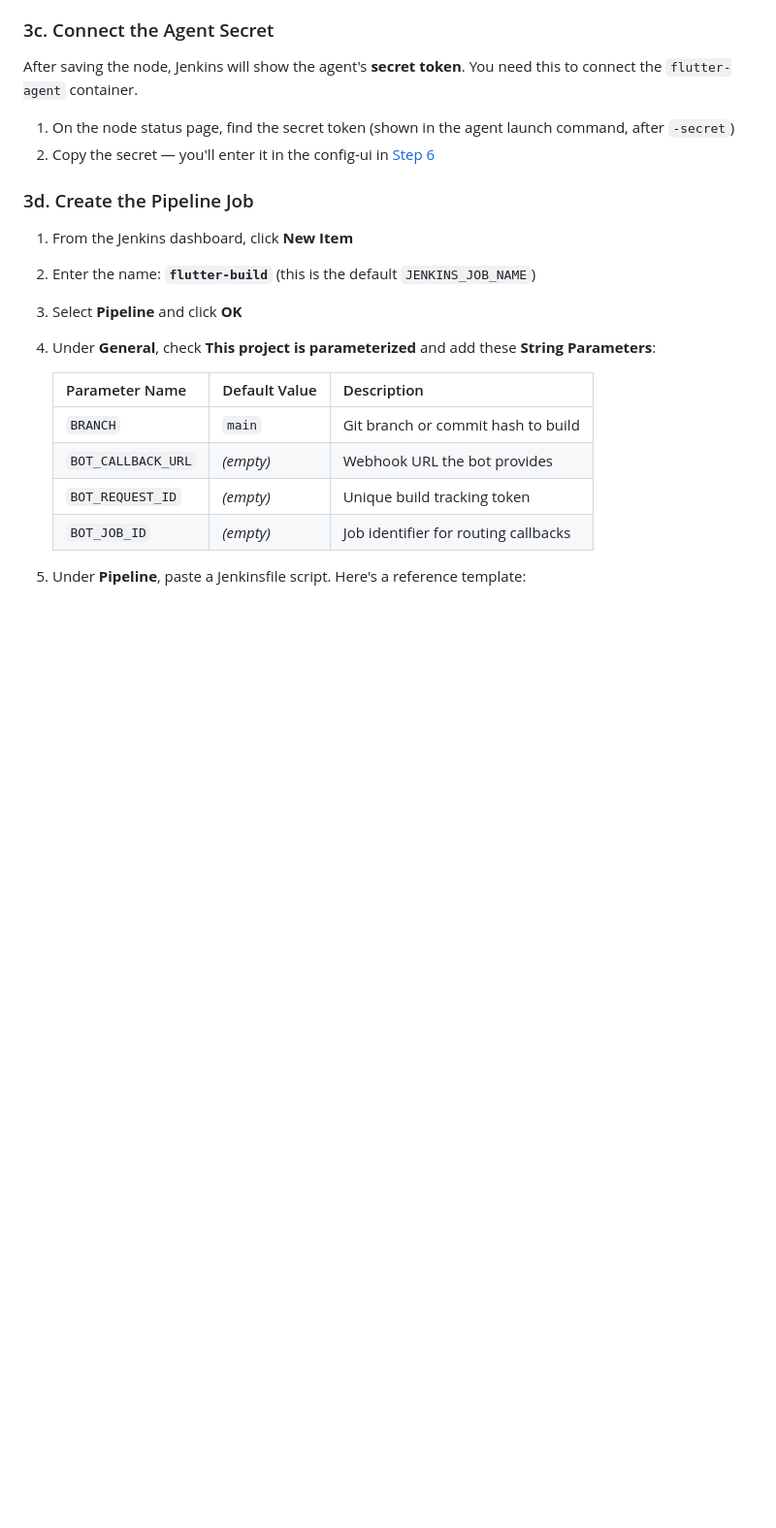
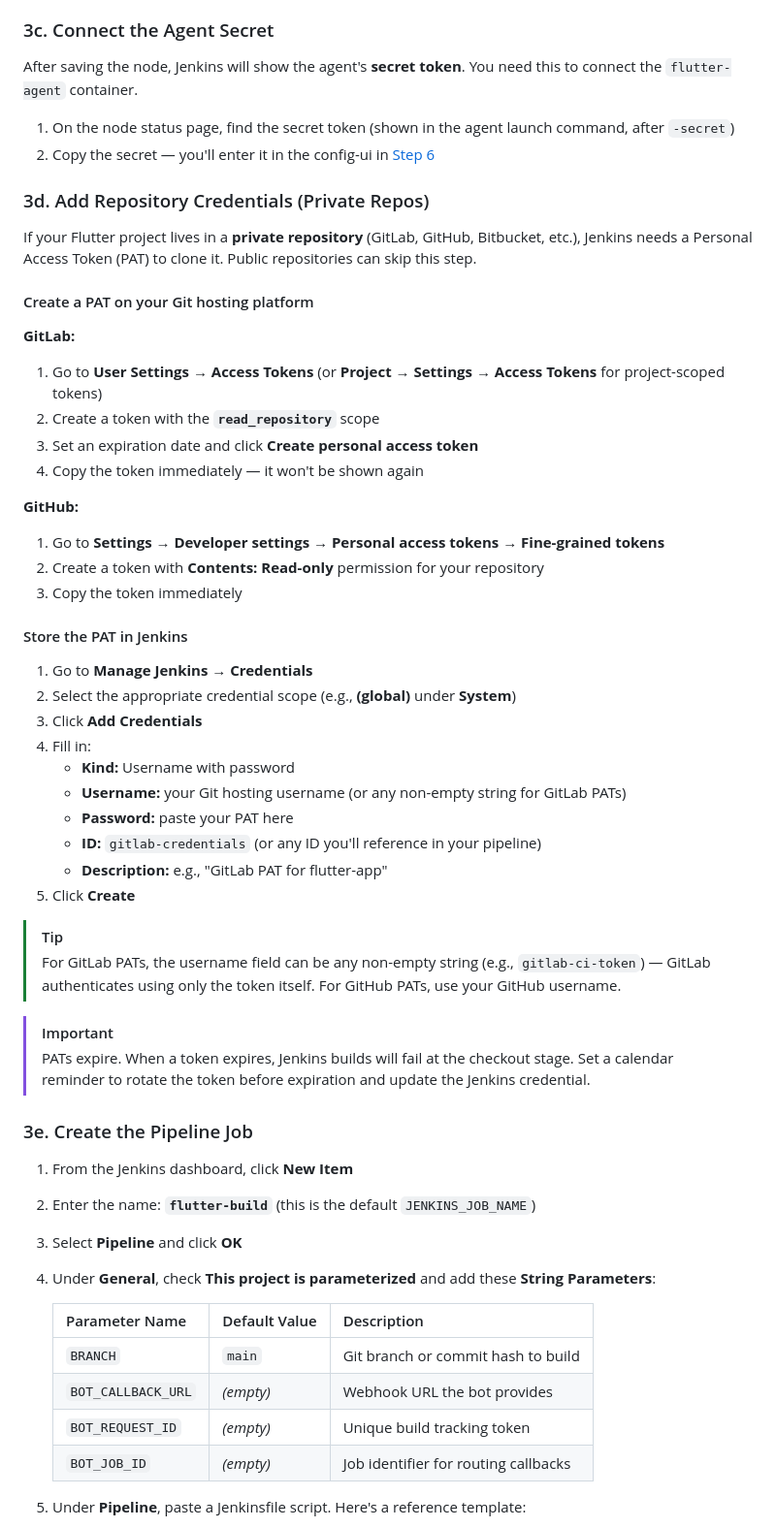
Before and after one commit to VinhNgT/jenkins-flutter-bot, a Markdown page: docs/setup-guide.md, the part around one of its changes. Shown at 97% size. Rendered like a GitHub page; blank space fills up the shorter version.

```diff
--- a/docs/setup-guide.md
+++ b/docs/setup-guide.md
@@ -101,7 +102,43 @@ After saving the node, Jenkins will show the agent's **secret token**. You need
 1. On the node status page, find the secret token (shown in the agent launch command, after `-secret`)
 2. Copy the secret — you'll enter it in the config-ui in [Step 6](#step-6--configure-the-stack-via-config-ui)
 
-### 3d. Create the Pipeline Job
+### 3d. Add Repository Credentials (Private Repos)
+
+If your Flutter project lives in a **private repository** (GitLab, GitHub, Bitbucket, etc.), Jenkins needs a Personal Access Token (PAT) to clone it. Public repositories can skip this step.
+
+#### Create a PAT on your Git hosting platform
+
+**GitLab:**
+1. Go to **User Settings → Access Tokens** (or **Project → Settings → Access Tokens** for project-scoped tokens)
+2. Create a token with the **`read_repository`** scope
+3. Set an expiration date and click **Create personal access token**
+4. Copy the token immediately — it won't be shown again
+
+**GitHub:**
+1. Go to **Settings → Developer settings → Personal access tokens → Fine-grained tokens**
+2. Create a token with **Contents: Read-only** permission for your repository
+3. Copy the token immediately
+
+#### Store the PAT in Jenkins
+
+1. Go to **Manage Jenkins → Credentials**
+2. Select the appropriate credential scope (e.g., **(global)** under **System**)
+3. Click **Add Credentials**
+4. Fill in:
+   - **Kind:** Username with password
+   - **Username:** your Git hosting username (or any non-empty string for GitLab PATs)
+   - **Password:** paste your PAT here
+   - **ID:** `gitlab-credentials` (or any ID you'll reference in your pipeline)
+   - **Description:** e.g., "GitLab PAT for flutter-app"
+5. Click **Create**
+
+> [!TIP]
+> For GitLab PATs, the username field can be any non-empty string (e.g., `gitlab-ci-token`) — GitLab authenticates using only the token itself. For GitHub PATs, use your GitHub username.
+
+> [!IMPORTANT]
+> PATs expire. When a token expires, Jenkins builds will fail at the checkout stage. Set a calendar reminder to rotate the token before expiration and update the Jenkins credential.
+
+### 3e. Create the Pipeline Job
 
 1. From the Jenkins dashboard, click **New Item**
 2. Enter the name: **`flutter-build`** (this is the default `JENKINS_JOB_NAME`)
```
Also changed, not shown: other parts of docs/setup-guide.md (+32 -5 lines), apps/tg-jenkins-bot/README.md (+10 -0 lines).
